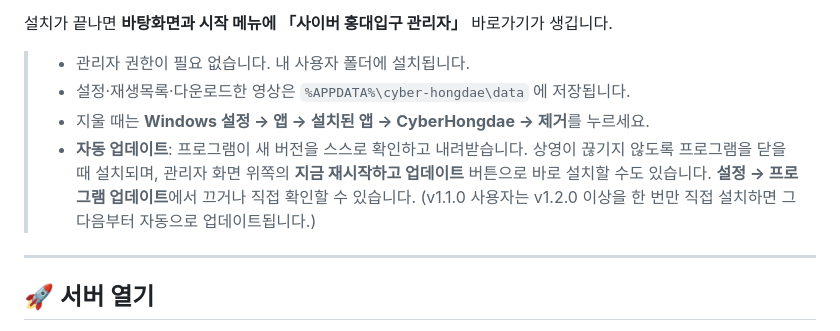
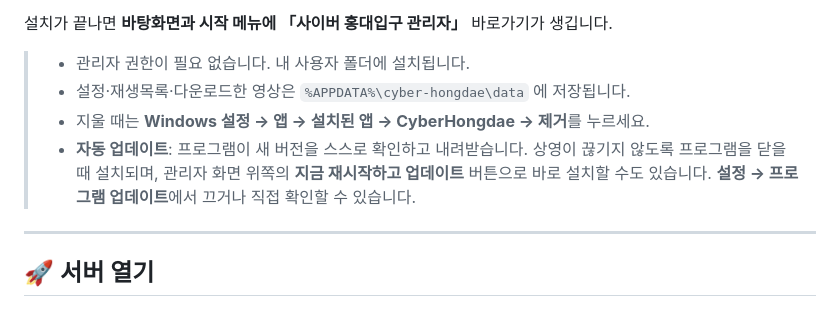
Before and after one commit to cailet0422/cyber-hongdae, a Markdown page: README.md, the part around the change. Drawn GitHub-style.

Commit message:
README: v1.1.0 안내 문구 삭제
Co-Authored-By: Claude Opus 5.5 <noreply@anthropic.com>

```diff
--- a/README.md
+++ b/README.md
@@ -71,7 +71,7 @@
 > - 관리자 권한이 필요 없습니다. 내 사용자 폴더에 설치됩니다.
 > - 설정·재생목록·다운로드한 영상은 `%APPDATA%\cyber-hongdae\data` 에 저장됩니다.
 > - 지울 때는 **Windows 설정 → 앱 → 설치된 앱 → CyberHongdae → 제거**를 누르세요.
-> - **자동 업데이트**: 프로그램이 새 버전을 스스로 확인하고 내려받습니다. 상영이 끊기지 않도록 프로그램을 닫을 때 설치되며, 관리자 화면 위쪽의 **지금 재시작하고 업데이트** 버튼으로 바로 설치할 수도 있습니다. **설정 → 프로그램 업데이트**에서 끄거나 직접 확인할 수 있습니다. (v1.1.0 사용자는 v1.2.0 이상을 한 번만 직접 설치하면 그다음부터 자동으로 업데이트됩니다.)
+> - **자동 업데이트**: 프로그램이 새 버전을 스스로 확인하고 내려받습니다. 상영이 끊기지 않도록 프로그램을 닫을 때 설치되며, 관리자 화면 위쪽의 **지금 재시작하고 업데이트** 버튼으로 바로 설치할 수도 있습니다. **설정 → 프로그램 업데이트**에서 끄거나 직접 확인할 수 있습니다.
 
 ---
 
```
Also changed, not shown: README.en.md (+1 -1 lines).
